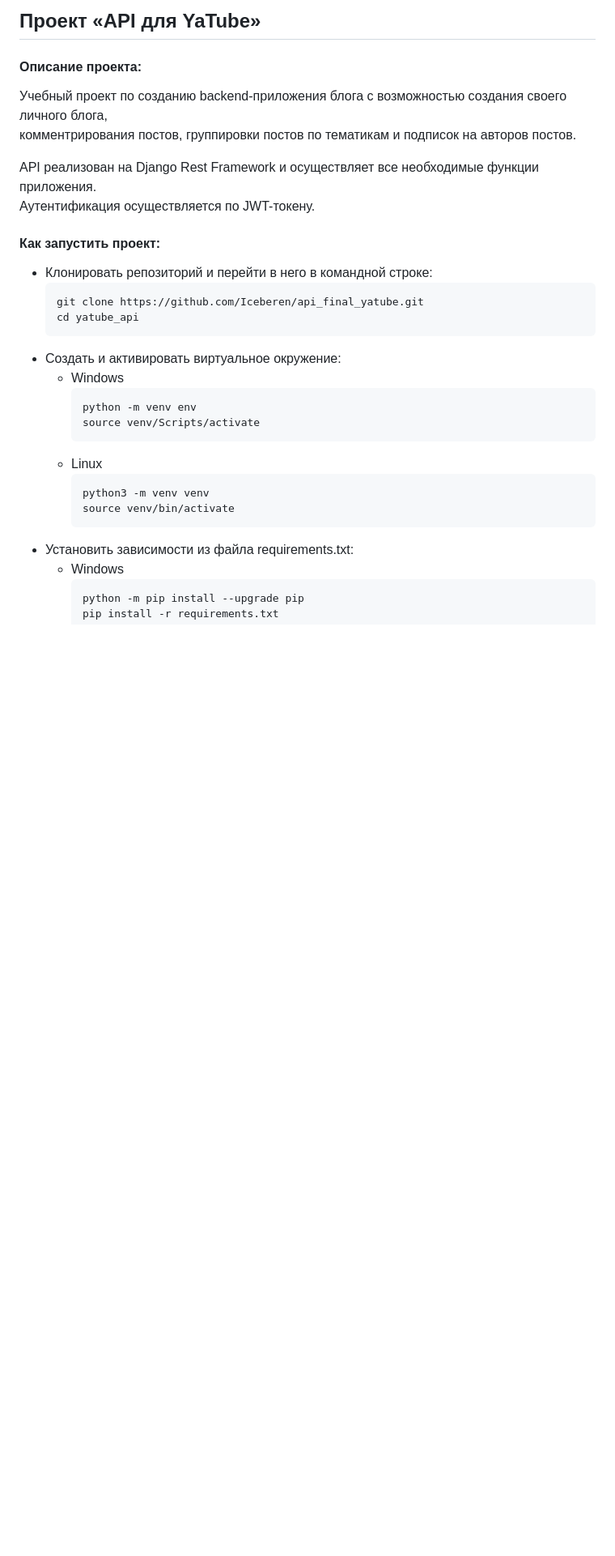
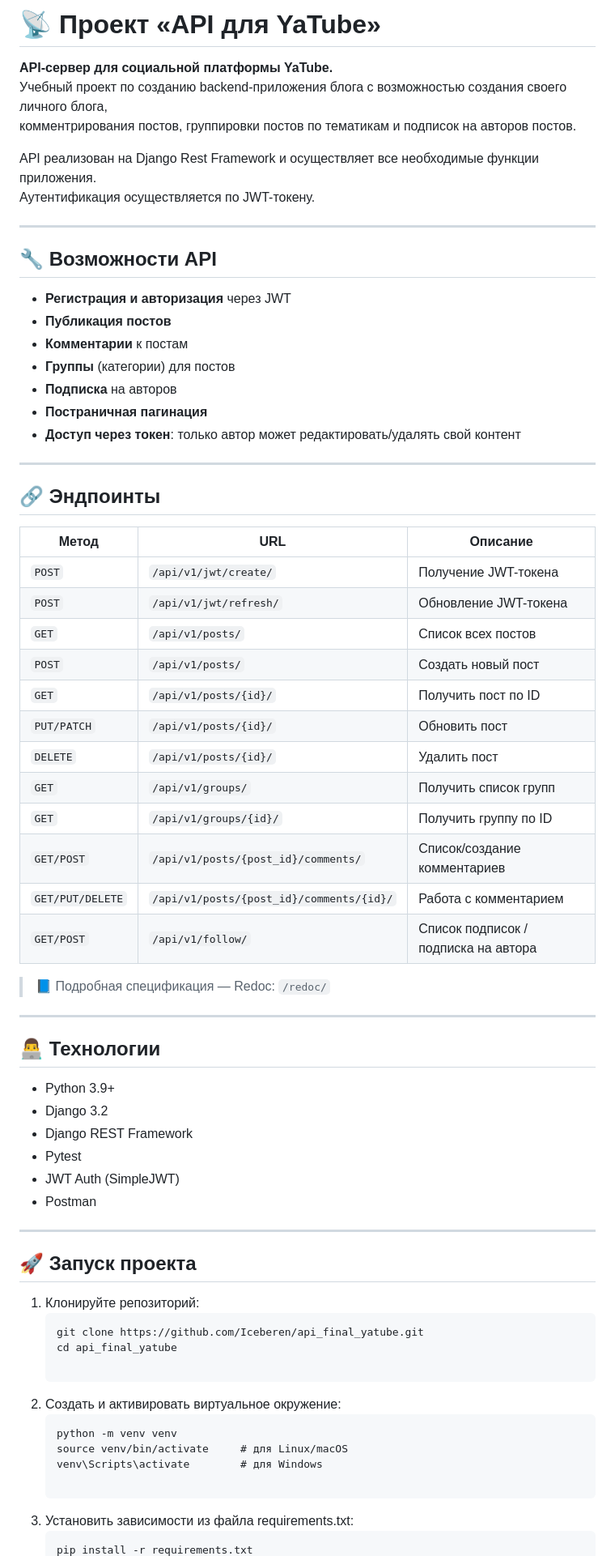
Before and after one commit to Iceberen/api_final_yatube, a Markdown page: README.md, the part around one of its changes. Shown at 81% size. Rendered like a GitHub page; blank space fills up the shorter version.

````diff
--- a/README.md
+++ b/README.md
@@ -1,30 +1,69 @@
-## Проект «API для YaTube»
-#### Описание проекта:
+# 📡 Проект «API для YaTube»
+**API-сервер для социальной платформы YaTube.**
 Учебный проект по созданию backend-приложения блога с возможностью создания своего личного блога,
 комментрирования постов, группировки постов по тематикам и подписок на авторов постов.
 
 API реализован на Django Rest Framework и осуществляет все необходимые функции приложения.
 Аутентификация осуществляется по JWT-токену.
 
-#### Как запустить проект:
-- Клонировать репозиторий и перейти в него в командной строке:
-  ```
-  git clone https://github.com/Iceberen/api_final_yatube.git
-  cd yatube_api
-  ```
-- Cоздать и активировать виртуальное окружение:
-  - Windows
+---
+
+## 🔧 Возможности API
+
+- **Регистрация и авторизация** через JWT
+- **Публикация постов**
+- **Комментарии** к постам
+- **Группы** (категории) для постов
+- **Подписка** на авторов
+- **Постраничная пагинация**
+- **Доступ через токен**: только автор может редактировать/удалять свой контент
+
+---
+
+## 🔗 Эндпоинты
+
+| Метод | URL | Описание |
+|--------|-----|----------|
+| `POST` | `/api/v1/jwt/create/` | Получение JWT-токена |
+| `POST` | `/api/v1/jwt/refresh/` | Обновление JWT-токена |
+| `GET` | `/api/v1/posts/` | Список всех постов |
+| `POST` | `/api/v1/posts/` | Создать новый пост |
+| `GET` | `/api/v1/posts/{id}/` | Получить пост по ID |
+| `PUT/PATCH` | `/api/v1/posts/{id}/` | Обновить пост |
+| `DELETE` | `/api/v1/posts/{id}/` | Удалить пост |
+| `GET` | `/api/v1/groups/` | Получить список групп |
+| `GET` | `/api/v1/groups/{id}/` | Получить группу по ID |
+| `GET/POST` | `/api/v1/posts/{post_id}/comments/` | Список/создание комментариев |
+| `GET/PUT/DELETE` | `/api/v1/posts/{post_id}/comments/{id}/` | Работа с комментарием |
+| `GET/POST` | `/api/v1/follow/` | Список подписок / подписка на автора |
+
+> 📘 Подробная спецификация — Redoc: `/redoc/`
+
+---
+
+## 👨‍💻 Технологии
+
+- Python 3.9+
+- Django 3.2
+- Django REST Framework
+- Pytest
+- JWT Auth (SimpleJWT)
+- Postman
+
+---
+
+## 🚀 Запуск проекта
+1. Клонируйте репозиторий:
     ```
-    python -m venv env
-    source venv/Scripts/activate
+    git clone https://github.com/Iceberen/api_final_yatube.git
+    cd api_final_yatube
+
+2. Cоздать и активировать виртуальное окружение:
     ```
-  - Linux
+    python -m venv venv
+    source venv/bin/activate     # для Linux/macOS
+    venv\Scripts\activate        # для Windows
+
+3. Установить зависимости из файла requirements.txt:
     ```
-    python3 -m venv venv
-    source venv/bin/activate
-    ```
-- Установить зависимости из файла requirements.txt:
-  - Windows
-    ```
-    python -m pip install --upgrade pip
     pip install -r requirements.txt
````
Also changed, not shown: other parts of README.md (+47 -68 lines).
